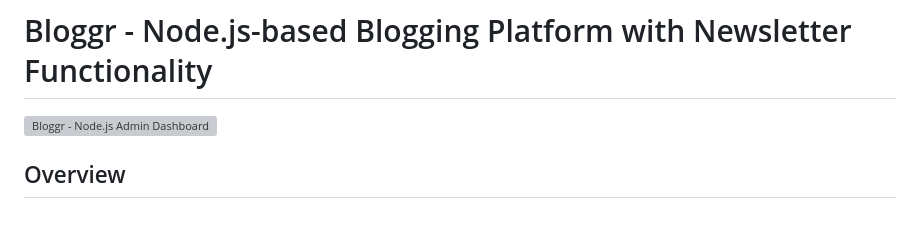
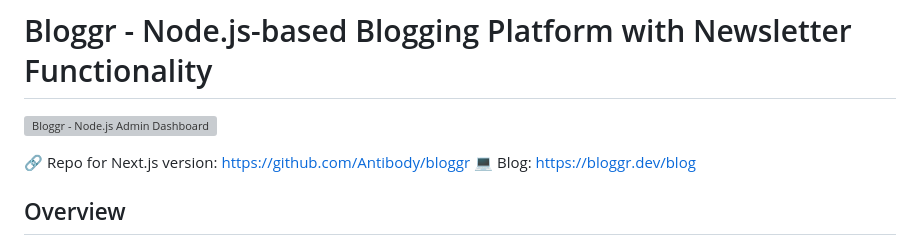
Before and after one commit to Antibody/bloggr-node-js, a Markdown page: README.md, the part around the change. GitHub-like rendering; blank space fills up the shorter version; grey boxes are pictures that could not be loaded.

Commit message:
added links to Next.js version repo and demo

```diff
--- a/README.md
+++ b/README.md
@@ -2,6 +2,8 @@
 
 ![Bloggr - Node.js Admin Dashboard](https://github.com/user-attachments/assets/47fdce14-177d-4e64-aef4-d10e9e19f1fb)
 
+🔗 Repo for Next.js version: https://github.com/Antibody/bloggr
+💻 Blog: https://bloggr.dev/blog
 
 ## Overview
 
```
